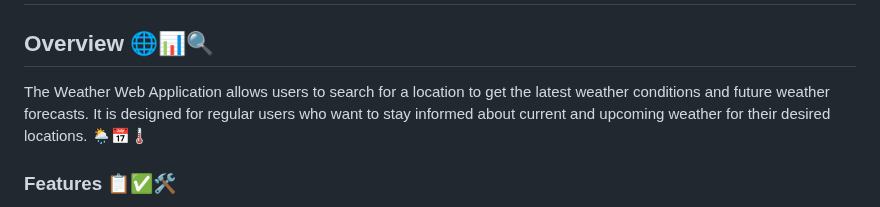
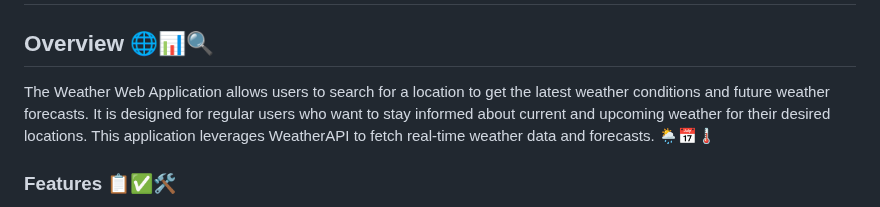
Before and after one commit to CJDayag/Weather-Application, a Markdown page: README.md, the part around the change. GitHub-like rendering.

```diff
--- a/README.md
+++ b/README.md
@@ -2,7 +2,7 @@
 
 ## Overview 🌐📊🔍
 
-The Weather Web Application allows users to search for a location to get the latest weather conditions and future weather forecasts. It is designed for regular users who want to stay informed about current and upcoming weather for their desired locations. 🌦️📅🌡️
+The Weather Web Application allows users to search for a location to get the latest weather conditions and future weather forecasts. It is designed for regular users who want to stay informed about current and upcoming weather for their desired locations. This application leverages WeatherAPI to fetch real-time weather data and forecasts. 🌦️📅🌡️
 
 ### Features 📋✅🛠️
 
```
